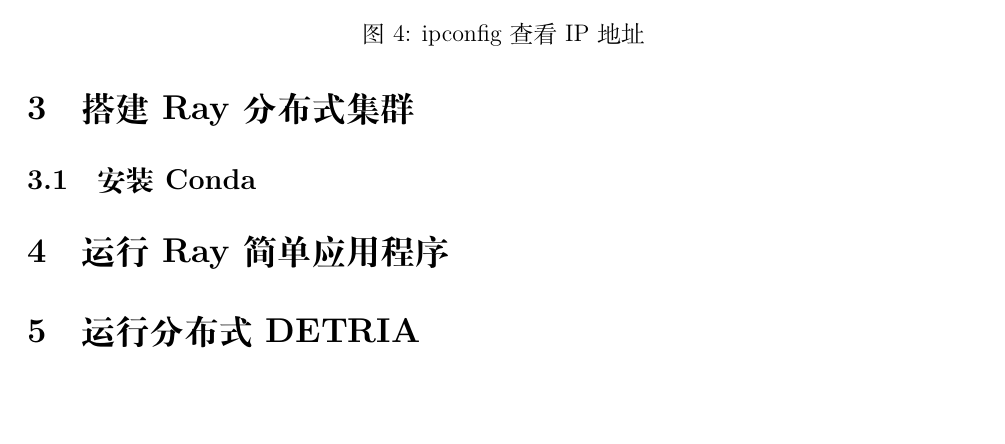
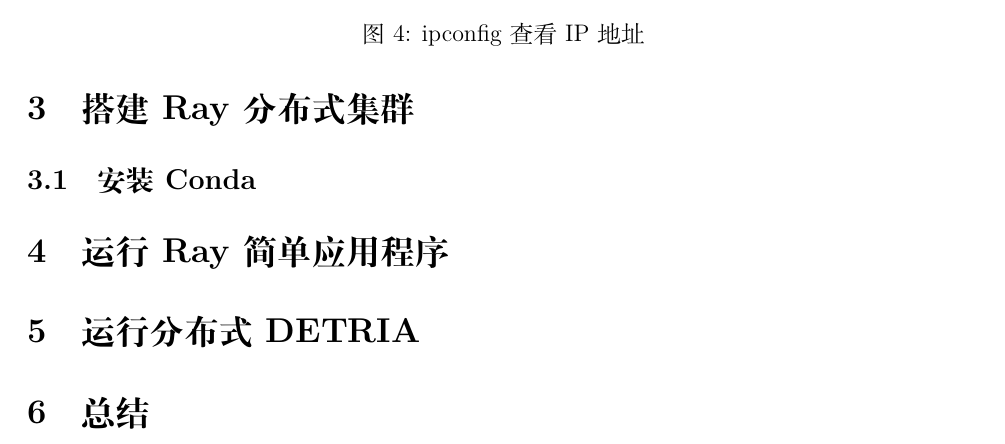
Before and after one commit to iuming/ClusterOnWindows, a LaTeX paper (刘铭基于Ray分布式框架搭建Windows集群环境.tex, which reads contents/conclusion.tex): part of page 9 of 10, cut so that both start at the same text. Compiled offline with XeLaTeX.

Commit message:
update tex

```diff
--- /dev/null
+++ b/contents/conclusion.tex
@@ -0,0 +1 @@
+\section{总结}
```
Also changed, not shown: 刘铭基于Ray分布式框架搭建Windows集群环境.tex (+2 -0 lines), figure/ipconfig.png.
